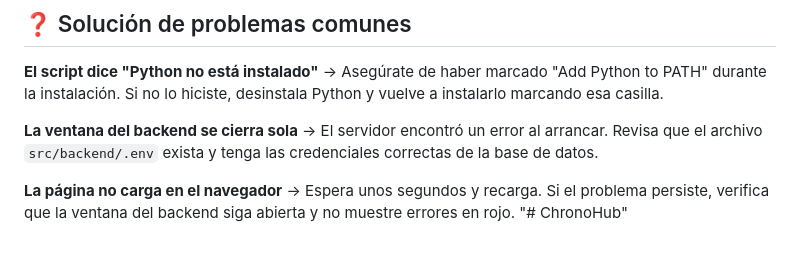
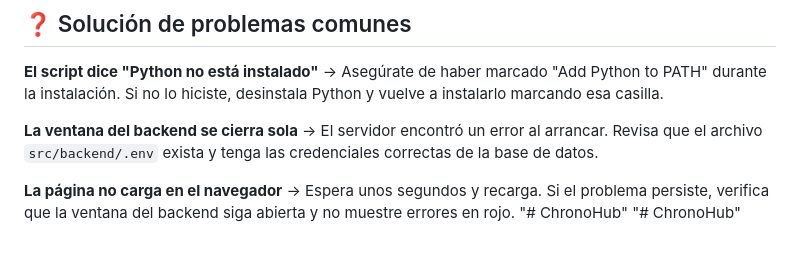
Before and after one commit to ishikawa1304/ChronoHub, a Markdown page: README.md, the part around the change. GitHub-like rendering.

```diff
--- a/README.md
+++ b/README.md
@@ -110,3 +110,4 @@ Por defecto, ChronoHub creará una base de datos local SQLite para que puedas ej
 **La página no carga en el navegador**
 → Espera unos segundos y recarga. Si el problema persiste, verifica que la ventana del backend siga abierta y no muestre errores en rojo.
 "# ChronoHub"
+"# ChronoHub"
```
